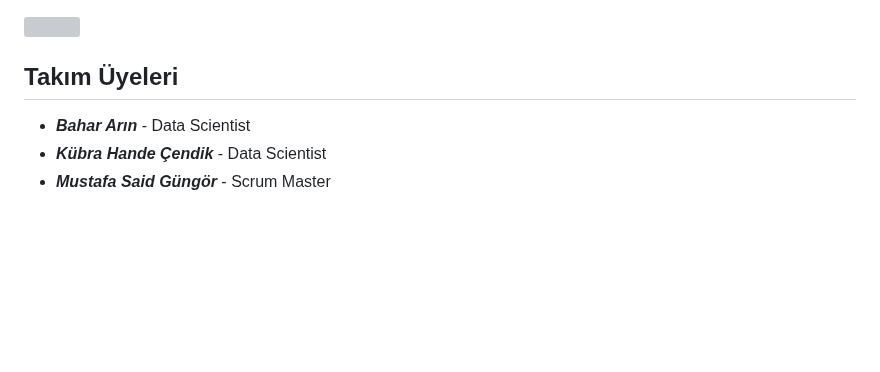
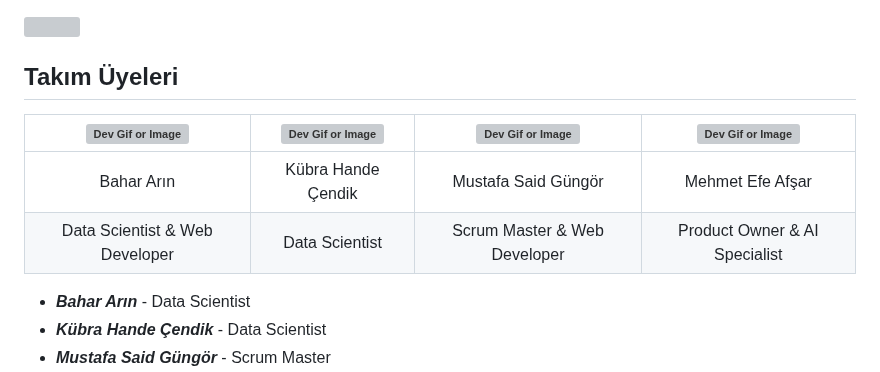
Before and after one commit to mustafagungormd/Bootcamp_AI-152, a Markdown page: README.md, the part around the change. Drawn GitHub-style; blank space fills up the shorter version; grey boxes are pictures that could not be loaded.

```diff
--- a/README.md
+++ b/README.md
@@ -7,6 +7,11 @@
 <img src="images/image-2.png" width="100">
 
 ## Takım Üyeleri
+   | ![Dev Gif or Image](images/p_image-1.gif) | ![Dev Gif or Image](images/p_image-2.png) | ![Dev Gif or Image](images/p_image-3.png) | ![Dev Gif or Image](images/p_image-4.png) |
+   |:---------------------------------:|:-----------------------------------:|:-----------------------------------:|:-----------------------------------:|
+   | Bahar Arın                        | Kübra Hande Çendik                        | Mustafa Said Güngör                        | Mehmet Efe Afşar                        |
+   | Data Scientist & Web Developer                        | Data Scientist                        | Scrum Master & Web Developer                        | Product Owner & AI Specialist                        |
+
 - ***Bahar Arın*** - Data Scientist
 - ***Kübra Hande Çendik*** - Data Scientist
 - ***Mustafa Said Güngör*** - Scrum Master
```
